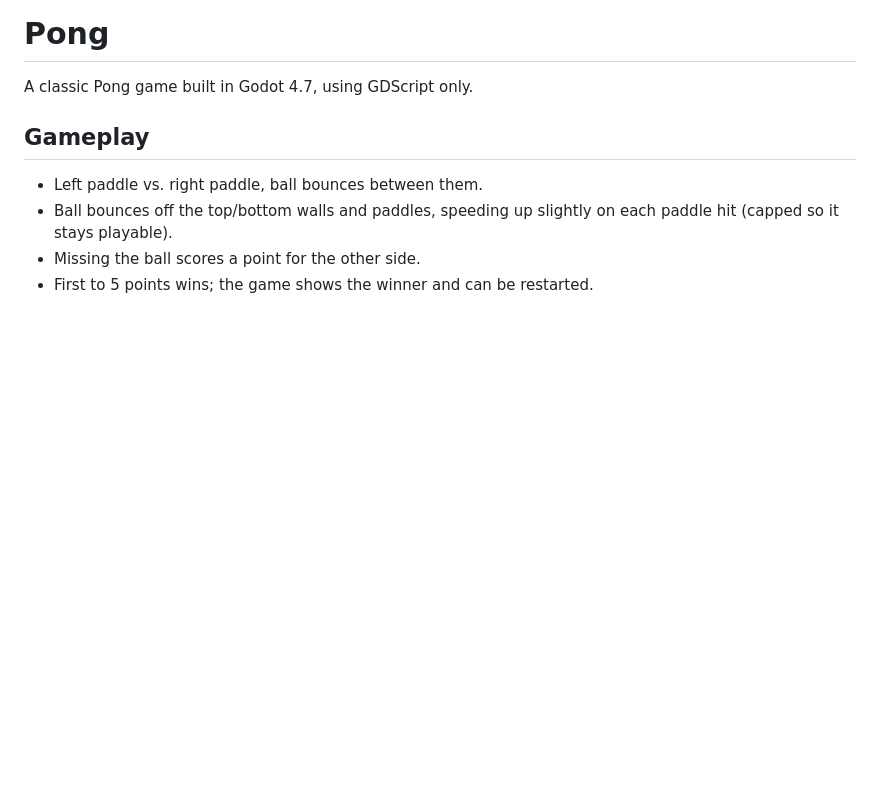
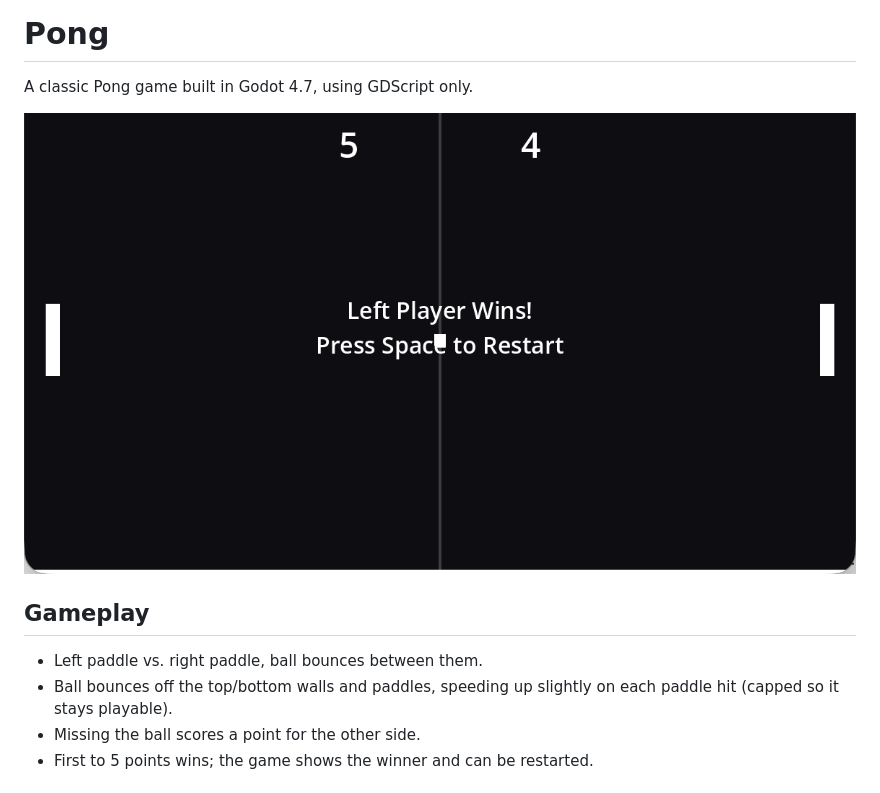
Before and after one commit to saurabh-saha/pong-godot, a Markdown page: README.md, the part around the change. Drawn GitHub-style; pictures changed too: screenshot.png (added); blank space fills up the shorter version.

Commit message:
Add gameplay screenshot to README

```diff
--- a/README.md
+++ b/README.md
@@ -1,6 +1,8 @@
 # Pong
 
 A classic Pong game built in Godot 4.7, using GDScript only.
+
+![Pong gameplay screenshot](screenshot.png)
 
 ## Gameplay
 
```
